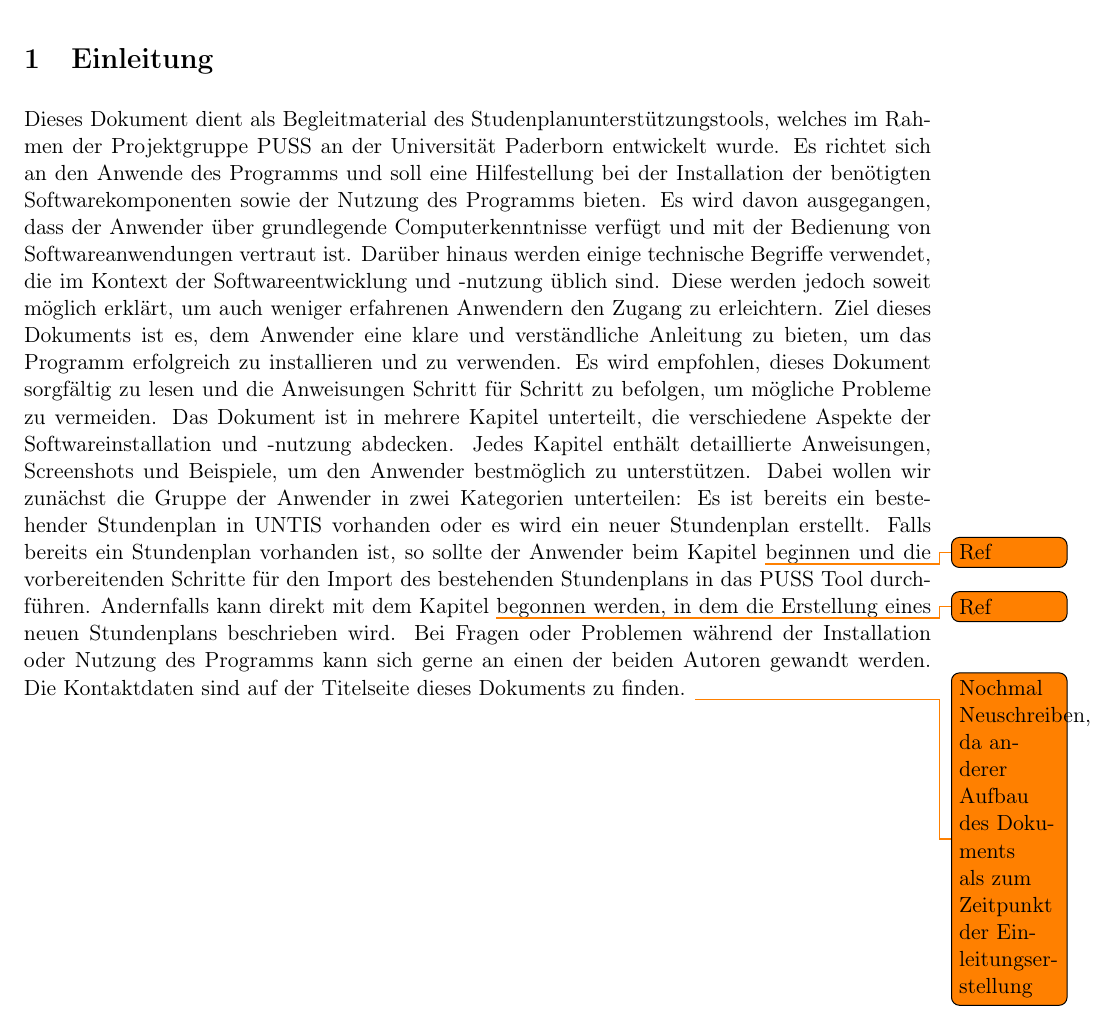
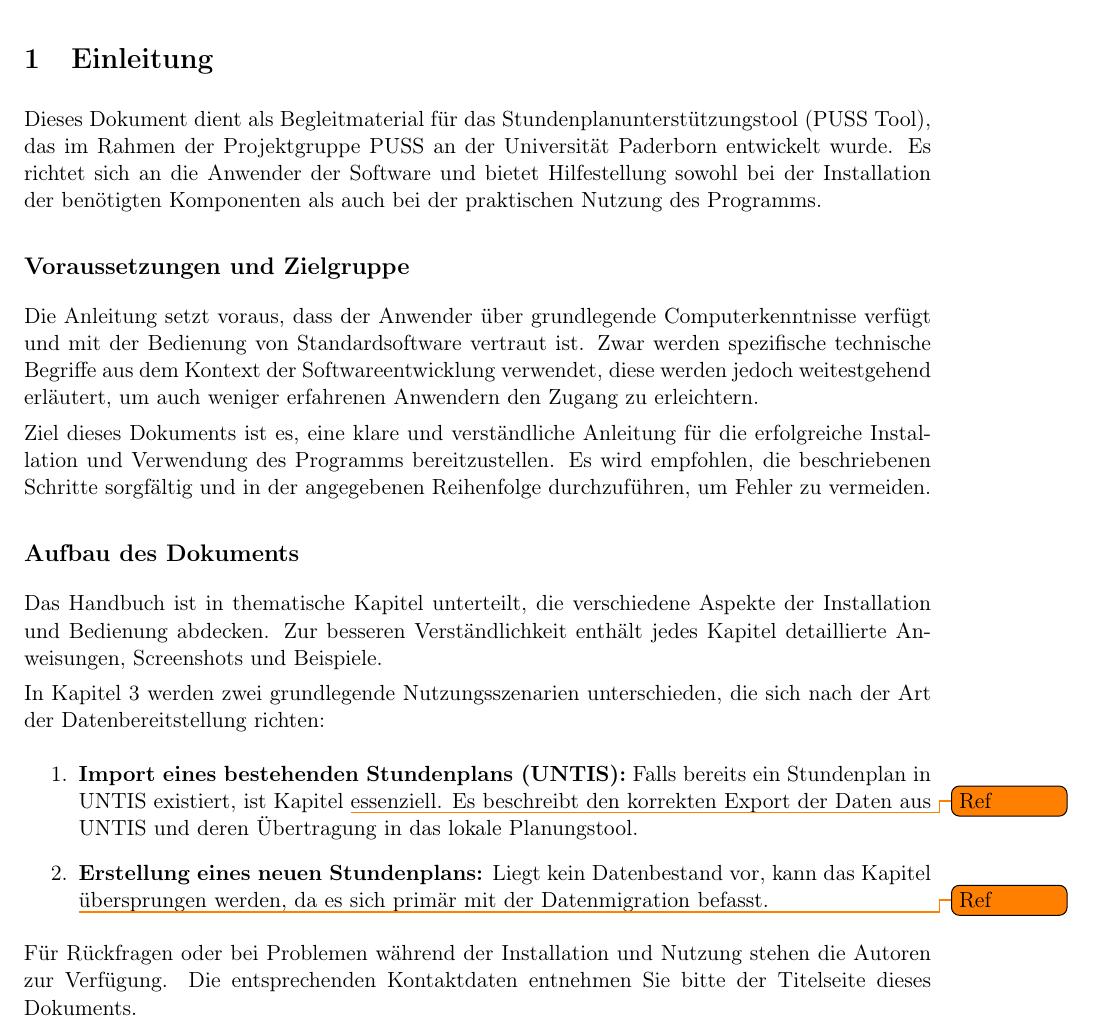
Before and after one commit to dns1403/PUSS_DOKU, a LaTeX document (PUSS DOKU/Benutzerhandbuch/Benutzerhandbuch.tex, which reads PUSS DOKU/Benutzerhandbuch/Kapitel/einleitung.tex): part of page 3 of 26, cut so that both start at the same text. Compiled offline with pdfLaTeX.

Commit message:
Einleitung

```diff
--- a/PUSS DOKU/Benutzerhandbuch/Kapitel/einleitung.tex
+++ b/PUSS DOKU/Benutzerhandbuch/Kapitel/einleitung.tex
@@ -1,16 +1,19 @@
 \section{Einleitung}
-Dieses Dokument dient als Begleitmaterial des Studenplanunterstützungstools, welches im Rahmen der Projektgruppe PUSS an der Universität Paderborn entwickelt wurde.
-Es richtet sich an den Anwende des Programms und soll eine Hilfestellung bei der Installation der benötigten Softwarekomponenten sowie der Nutzung des Programms bieten.
-Es wird davon ausgegangen, dass der Anwender über grundlegende Computerkenntnisse verfügt und mit der Bedienung von Softwareanwendungen vertraut ist.
-Darüber hinaus werden einige technische Begriffe verwendet, die im Kontext der Softwareentwicklung und -nutzung üblich sind.
-Diese werden jedoch soweit möglich erklärt, um auch weniger erfahrenen Anwendern den Zugang zu erleichtern.
-Ziel dieses Dokuments ist es, dem Anwender eine klare und verständliche Anleitung zu bieten, um das Programm erfolgreich zu installieren und zu verwenden.
-Es wird empfohlen, dieses Dokument sorgfältig zu lesen und die Anweisungen Schritt für Schritt zu befolgen, um mögliche Probleme zu vermeiden.
-Das Dokument ist in mehrere Kapitel unterteilt, die verschiedene Aspekte der Softwareinstallation und -nutzung abdecken.
-Jedes Kapitel enthält detaillierte Anweisungen, Screenshots und Beispiele, um den Anwender bestmöglich zu unterstützen.
-Dabei wollen wir zunächst die Gruppe der Anwender in zwei Kategorien unterteilen: Es ist bereits ein bestehender Stundenplan in UNTIS vorhanden oder es wird ein neuer Stundenplan erstellt.
-Falls bereits ein Stundenplan vorhanden ist, so sollte der Anwender beim Kapitel \todo{Ref} beginnen und die vorbereitenden Schritte für den Import des bestehenden Stundenplans in das PUSS Tool durchführen.
-Andernfalls kann direkt mit dem Kapitel \todo{Ref} begonnen werden, in dem die Erstellung eines neuen Stundenplans beschrieben wird.
-Bei Fragen oder Problemen während der Installation oder Nutzung des Programms kann sich gerne an einen der beiden Autoren gewandt werden.
-Die Kontaktdaten sind auf der Titelseite dieses Dokuments zu finden.
-\todo{Nochmal Neuschreiben, da anderer Aufbau des Dokuments als zum Zeitpunkt der Einleitungserstellung}
+
+Dieses Dokument dient als Begleitmaterial für das Stundenplanunterstützungstool (PUSS Tool), das im Rahmen der Projektgruppe PUSS an der Universität Paderborn entwickelt wurde. Es richtet sich an die Anwender der Software und bietet Hilfestellung sowohl bei der Installation der benötigten Komponenten als auch bei der praktischen Nutzung des Programms.
+
+\subsection*{Voraussetzungen und Zielgruppe}
+Die Anleitung setzt voraus, dass der Anwender über grundlegende Computerkenntnisse verfügt und mit der Bedienung von Standardsoftware vertraut ist. Zwar werden spezifische technische Begriffe aus dem Kontext der Softwareentwicklung verwendet, diese werden jedoch weitestgehend erläutert, um auch weniger erfahrenen Anwendern den Zugang zu erleichtern.
+
+Ziel dieses Dokuments ist es, eine klare und verständliche Anleitung für die erfolgreiche Installation und Verwendung des Programms bereitzustellen. Es wird empfohlen, die beschriebenen Schritte sorgfältig und in der angegebenen Reihenfolge durchzuführen, um Fehler zu vermeiden.
+
+\subsection*{Aufbau des Dokuments}
+Das Handbuch ist in thematische Kapitel unterteilt, die verschiedene Aspekte der Installation und Bedienung abdecken. Zur besseren Verständlichkeit enthält jedes Kapitel detaillierte Anweisungen, Screenshots und Beispiele.
+
+In Kapitel 3 werden zwei grundlegende Nutzungsszenarien unterschieden, die sich nach der Art der Datenbereitstellung richten:
+\begin{enumerate}
+    \item \textbf{Import eines bestehenden Stundenplans (UNTIS):} Falls bereits ein Stundenplan in UNTIS existiert, ist Kapitel \todo{Ref} essenziell. Es beschreibt den korrekten Export der Daten aus UNTIS und deren Übertragung in das lokale Planungstool.
+    \item \textbf{Erstellung eines neuen Stundenplans:} Liegt kein Datenbestand vor, kann das Kapitel \todo{Ref} übersprungen werden, da es sich primär mit der Datenmigration befasst.
+\end{enumerate}
+
+Für Rückfragen oder bei Problemen während der Installation und Nutzung stehen die Autoren zur Verfügung. Die entsprechenden Kontaktdaten entnehmen Sie bitte der Titelseite dieses Dokuments.
```
